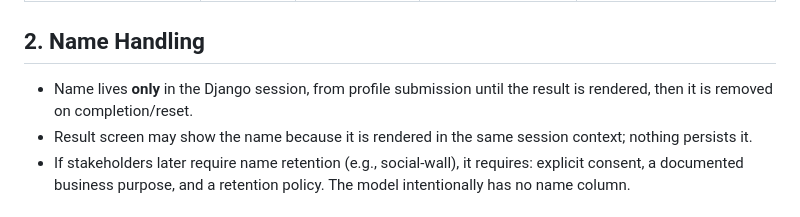
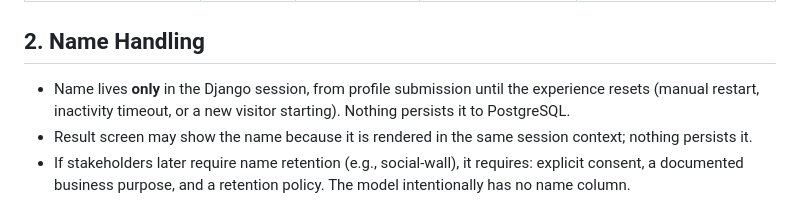
Before and after one commit to shamim565/traveller-personality-assesment, a Markdown page: docs/privacy.md, the part around the change. Rendered like a GitHub page.

Commit message:
docs: align privacy.md name lifecycle with implemented session flow

```diff
--- a/docs/privacy.md
+++ b/docs/privacy.md
@@ -21,7 +21,8 @@ wherever possible, persist only what analytics justify.
 ## 2. Name Handling
 
 - Name lives **only** in the Django session, from profile submission until the
-  result is rendered, then it is removed on completion/reset.
+  experience resets (manual restart, inactivity timeout, or a new visitor
+  starting). Nothing persists it to PostgreSQL.
 - Result screen may show the name because it is rendered in the same session
   context; nothing persists it.
 - If stakeholders later require name retention (e.g., social-wall), it requires:
```
